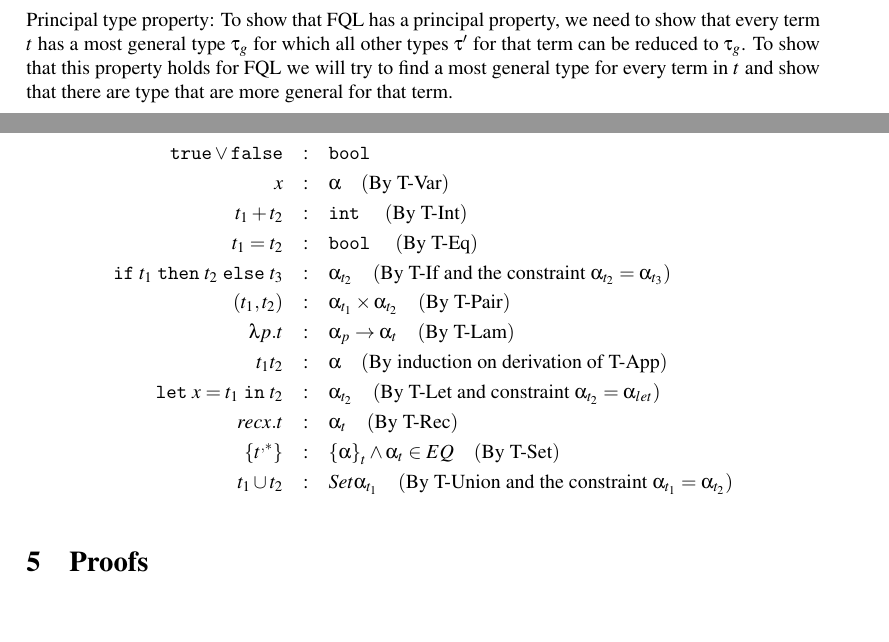
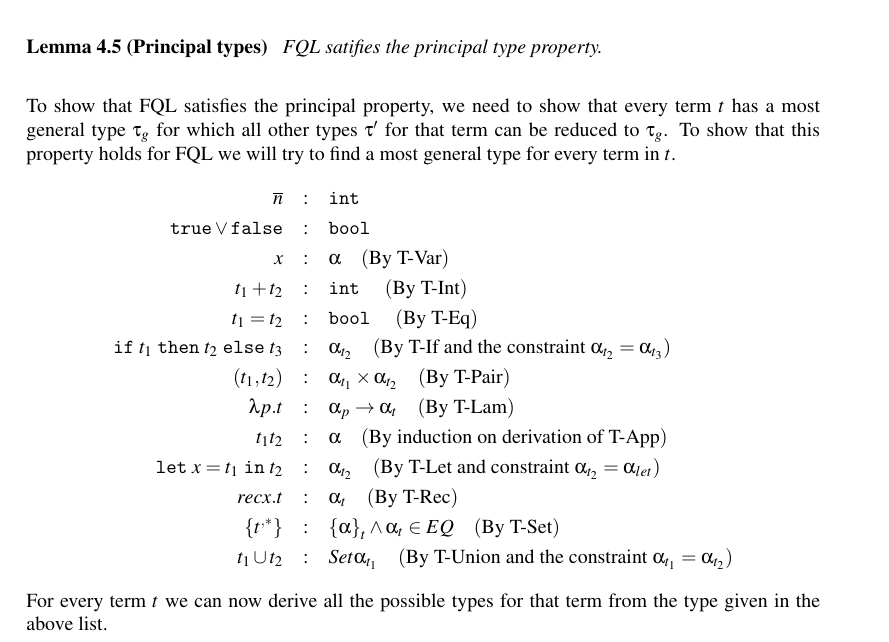
Before and after one commit to Ahnfelt/FQL, a LaTeX paper (report/report.tex): two parts of pages 8 and 9 of 17 before the commit and part of page 10 of 17 after it, the two joined at a grey line, cut at the place of the change. Compiled offline with pdfLaTeX.

Commit message:
Principal done. First draft

```diff
--- a/report/report.tex
+++ b/report/report.tex
@@ -607,27 +607,6 @@ generated by the TP rules on the fly.
 \label{syntacticProperties}
 
 Principal type property:
-To show that FQL has a principal property, we need to show that every term $t$ has a most general type $\tau_g$ for which all other types $\tau'$ for that term can be reduced to $\tau_g$. To show that this property holds for FQL we will try to find a most general type for every term in $t$ and show that there are type that are more general for that term.
-
-\begin{eqnarray*}
-\sn &:& \sint\\
-\strue \vee \sfalse &:& \sbool\\
-x &:& \alpha \quad(\text{By T-Var})\\
-t_1 + t_2 &:& \sint \quad(\text{By T-Int})\\
-t_1 = t_2 &:& \sbool \quad(\text{By T-Eq})\\
-\sif t_1 \sthen t_2 \selse t_3 &:& \alpha_{t_2} \quad(\text{By T-If and the constraint } \alpha_{t_2} = \alpha_{t_3})\\
-(t_1, t_2) &:& \alpha_{t_1} \times \alpha_{t_2} \quad(\text{By T-Pair})\\
-\lambda p.t &:& \alpha_p \to \alpha_t \quad(\text{By T-Lam})\\
-t_1t_2 &:& \alpha \quad(\text{By induction on derivation of T-App})\\
-\sletin{x=t_1}{t_2} &:& \alpha_{t_2} \quad(\text{By T-Let and constraint }\alpha_{t_2} = \alpha_{let})\\
-rec x.t &:& \alpha_t \quad(\text{By T-Rec})\\
-\sLb t^{,*} \sRb &:& \sset \alpha_t \wedge \alpha_t \in EQ \quad(\text{By T-Set})\\
-t_1 \cup t_2 &:& Set \alpha_{t_1} \quad(\text{By T-Union and the constraint }\alpha_{t_1} = \alpha_{t_2})
-\end{eqnarray*}
-
-
-\section{Proofs}
-\label{sec:proofs}
 
 We use $t \in C$ here to express that t is on canonical form.
 
@@ -763,13 +739,27 @@ Proof: By induction on derivation $\S$.
 %\item Case $\S$ =
 %\end{itemize}
 
-
 \begin{lemma}[Principal types] $ $
   \label{lemma:principalTypes}
-
+  FQL satifies the principal type property.
 \end{lemma}
-
-Proof:
+To show that FQL satisfies the principal property, we need to show that every term $t$ has a most general type $\tau_g$ for which all other types $\tau'$ for that term can be reduced to $\tau_g$. To show that this property holds for FQL we will try to find a most general type for every term in $t$.
+\begin{eqnarray*}
+\sn &:& \sint\\
+\strue \vee \sfalse &:& \sbool\\
+x &:& \alpha \quad(\text{By T-Var})\\
+t_1 + t_2 &:& \sint \quad(\text{By T-Int})\\
+t_1 = t_2 &:& \sbool \quad(\text{By T-Eq})\\
+\sif t_1 \sthen t_2 \selse t_3 &:& \alpha_{t_2} \quad(\text{By T-If and the constraint } \alpha_{t_2} = \alpha_{t_3})\\
+(t_1, t_2) &:& \alpha_{t_1} \times \alpha_{t_2} \quad(\text{By T-Pair})\\
+\lambda p.t &:& \alpha_p \to \alpha_t \quad(\text{By T-Lam})\\
+t_1t_2 &:& \alpha \quad(\text{By induction on derivation of T-App})\\
+\sletin{x=t_1}{t_2} &:& \alpha_{t_2} \quad(\text{By T-Let and constraint }\alpha_{t_2} = \alpha_{let})\\
+rec x.t &:& \alpha_t \quad(\text{By T-Rec})\\
+\sLb t^{,*} \sRb &:& \sset \alpha_t \wedge \alpha_t \in EQ \quad(\text{By T-Set})\\
+t_1 \cup t_2 &:& Set \alpha_{t_1} \quad(\text{By T-Union and the constraint }\alpha_{t_1} = \alpha_{t_2})
+\end{eqnarray*}
+For every term $t$ we can now derive all the possible types for that term from the type given in the above list.
 
 
 \newpage
```
Also changed, not shown: report/report.tex (3 more changed lines).
